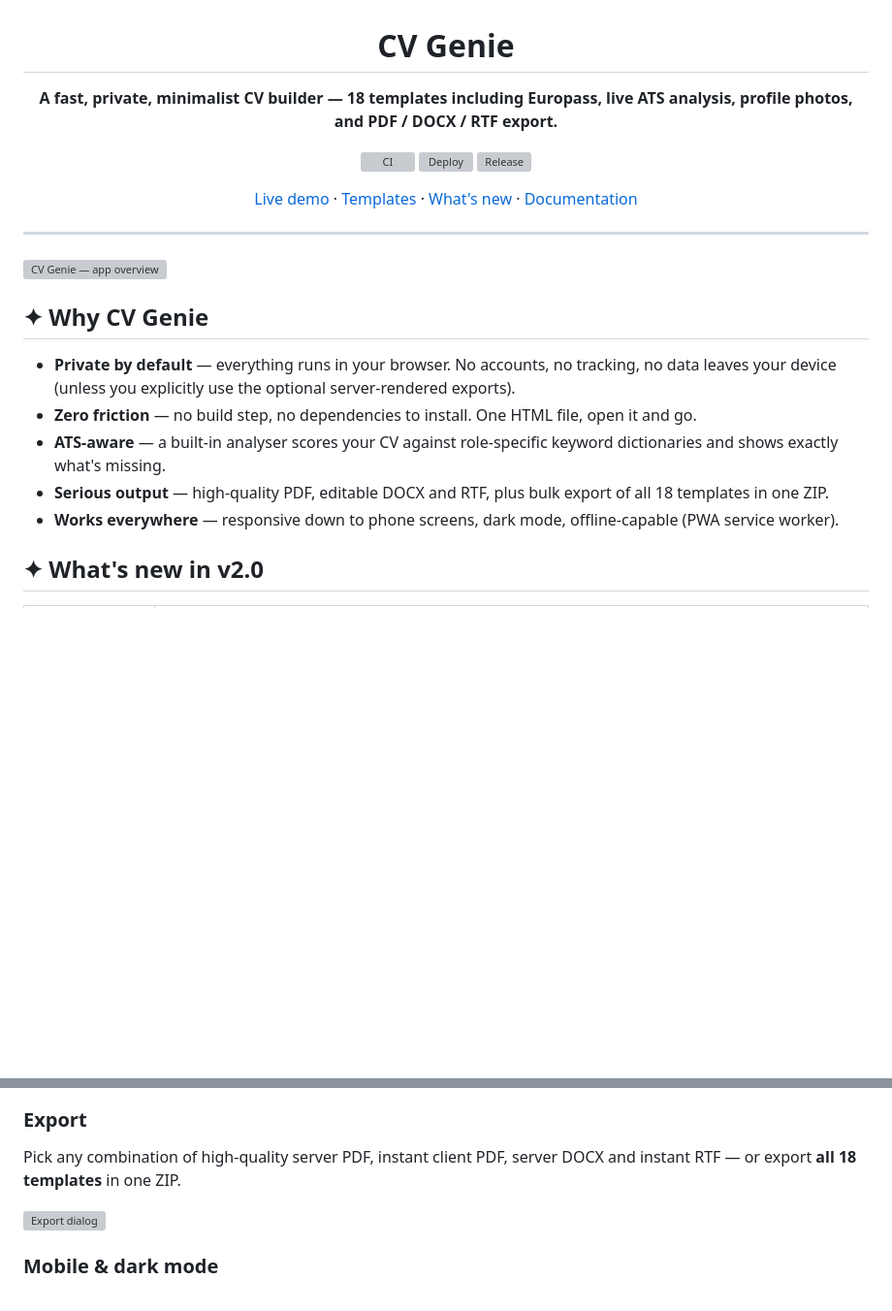
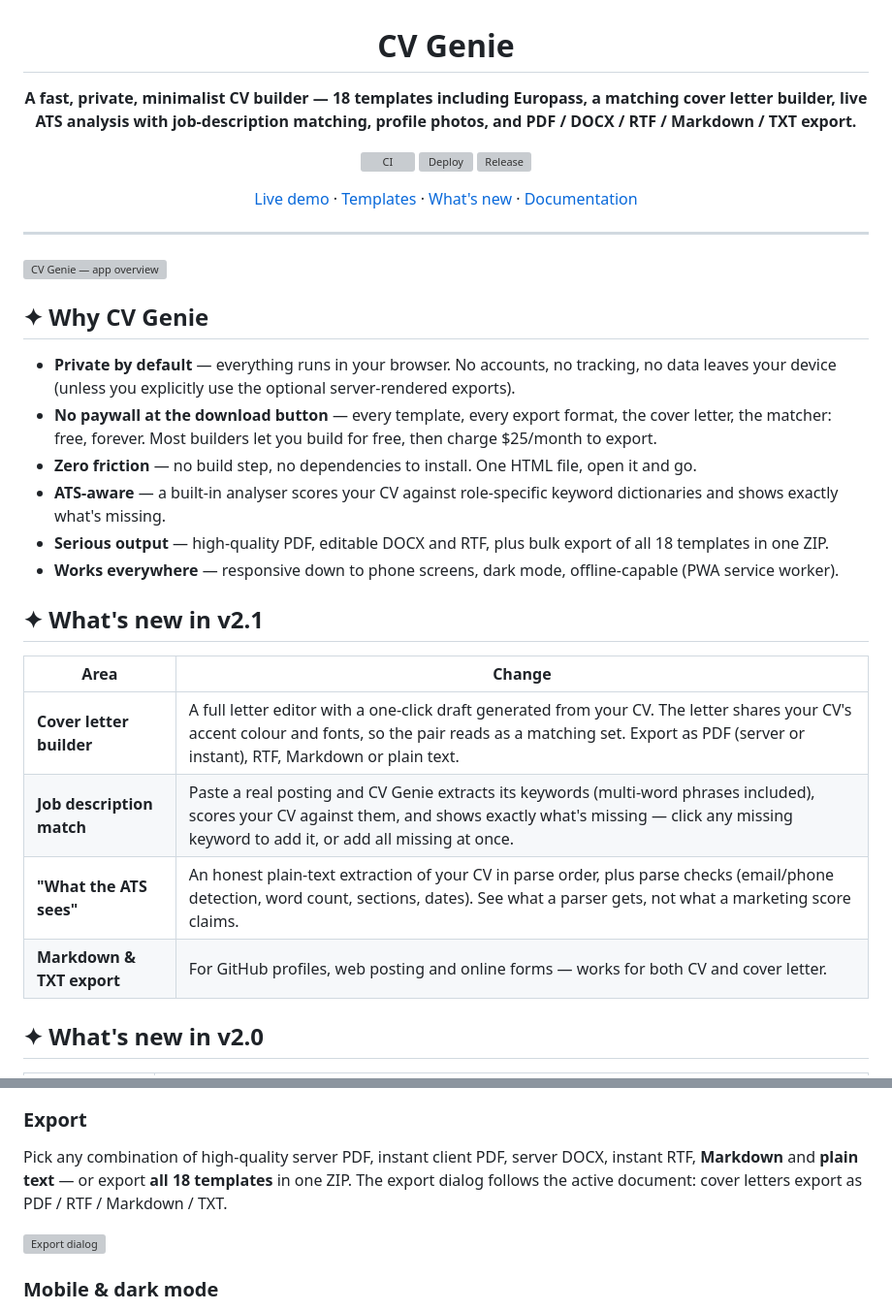
Before and after one commit to touhidsiddiqueeraj-bit/CV-Genie, a Markdown page: README.md, 2 parts joined by grey strips. Shown at 97% size. Rendered like a GitHub page; blank space fills up the shorter version; grey boxes are pictures that could not be loaded.

```diff
--- a/README.md
+++ b/README.md
@@ -2,7 +2,7 @@
 
 # CV Genie
 
-**A fast, private, minimalist CV builder — 18 templates including Europass, live ATS analysis, profile photos, and PDF / DOCX / RTF export.**
+**A fast, private, minimalist CV builder — 18 templates including Europass, a matching cover letter builder, live ATS analysis with job-description matching, profile photos, and PDF / DOCX / RTF / Markdown / TXT export.**
 
 [![CI](https://github.com/touhidsiddiqueeraj-bit/CV-Genie/actions/workflows/ci.yml/badge.svg)](https://github.com/touhidsiddiqueeraj-bit/CV-Genie/actions/workflows/ci.yml)
 [![Deploy](https://github.com/touhidsiddiqueeraj-bit/CV-Genie/actions/workflows/deploy.yml/badge.svg)](https://github.com/touhidsiddiqueeraj-bit/CV-Genie/actions/workflows/deploy.yml)
@@ -19,10 +19,20 @@
 ## ✦ Why CV Genie
 
 - **Private by default** — everything runs in your browser. No accounts, no tracking, no data leaves your device (unless you explicitly use the optional server-rendered exports).
+- **No paywall at the download button** — every template, every export format, the cover letter, the matcher: free, forever. Most builders let you build for free, then charge $25/month to export.
 - **Zero friction** — no build step, no dependencies to install. One HTML file, open it and go.
 - **ATS-aware** — a built-in analyser scores your CV against role-specific keyword dictionaries and shows exactly what's missing.
 - **Serious output** — high-quality PDF, editable DOCX and RTF, plus bulk export of all 18 templates in one ZIP.
 - **Works everywhere** — responsive down to phone screens, dark mode, offline-capable (PWA service worker).
+
+## ✦ What's new in v2.1
+
+| Area | Change |
+|---|---|
+| **Cover letter builder** | A full letter editor with a one-click draft generated from your CV. The letter shares your CV's accent colour and fonts, so the pair reads as a matching set. Export as PDF (server or instant), RTF, Markdown or plain text. |
+| **Job description match** | Paste a real posting and CV Genie extracts its keywords (multi-word phrases included), scores your CV against them, and shows exactly what's missing — click any missing keyword to add it, or add all missing at once. |
+| **"What the ATS sees"** | An honest plain-text extraction of your CV in parse order, plus parse checks (email/phone detection, word count, sections, dates). See what a parser gets, not what a marketing score claims. |
+| **Markdown & TXT export** | For GitHub profiles, web posting and online forms — works for both CV and cover letter. |
 
 ## ✦ What's new in v2.0
 
@@ -72,7 +96,7 @@ Six font pairings (now properly loaded as web fonts, so exports match the previe
 
 ### Export
 
-Pick any combination of high-quality server PDF, instant client PDF, server DOCX and instant RTF — or export **all 18 templates** in one ZIP.
+Pick any combination of high-quality server PDF, instant client PDF, server DOCX, instant RTF, **Markdown** and **plain text** — or export **all 18 templates** in one ZIP. The export dialog follows the active document: cover letters export as PDF / RTF / Markdown / TXT.
 
 ![Export dialog](docs/images/export.png)
 
```
Also changed, not shown: other parts of README.md (+14 -0 lines), docs/images/ats-jd.png (added), docs/images/ats-text.png (added), docs/images/letter.png (added), 1 other file.
